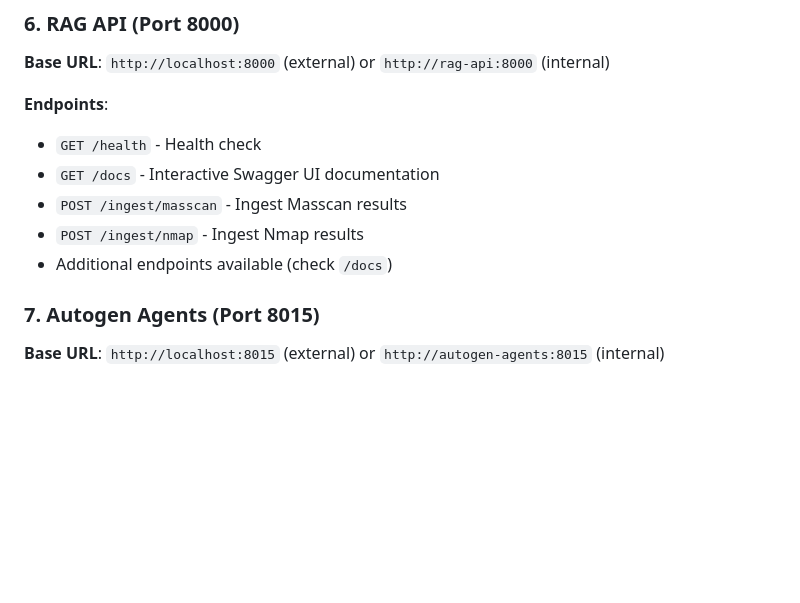
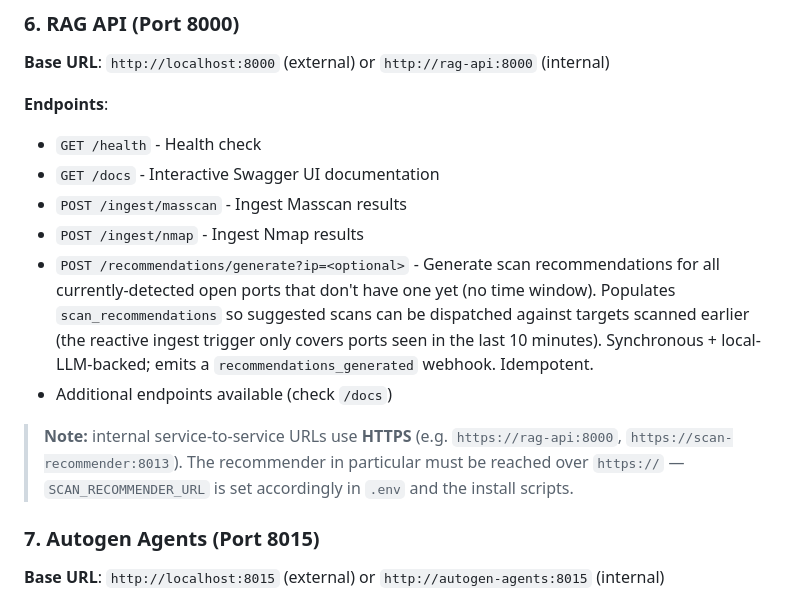
Before and after one commit to fd22vrsfpv-star/rag-scan-stack, a Markdown page: Docs/API_ENDPOINTS.md, the part around the change. GitHub-like rendering; blank space fills up the shorter version.

Commit message:
docs: document POST /recommendations/generate and https service URLs
API_ENDPOINTS.md: add the new endpoint and note that internal service-to-
service URLs use https:// (SCAN_RECOMMENDER_URL in particular).

Co-Authored-By: Claude Fable 5 <noreply@anthropic.com>

```diff
--- a/Docs/API_ENDPOINTS.md
+++ b/Docs/API_ENDPOINTS.md
@@ -110,7 +110,10 @@ curl -X POST http://localhost:8014/scan \
 - `GET /docs` - Interactive Swagger UI documentation
 - `POST /ingest/masscan` - Ingest Masscan results
 - `POST /ingest/nmap` - Ingest Nmap results
+- `POST /recommendations/generate?ip=<optional>` - Generate scan recommendations for all currently-detected open ports that don't have one yet (no time window). Populates `scan_recommendations` so suggested scans can be dispatched against targets scanned earlier (the reactive ingest trigger only covers ports seen in the last 10 minutes). Synchronous + local-LLM-backed; emits a `recommendations_generated` webhook. Idempotent.
 - Additional endpoints available (check `/docs`)
+
+> **Note:** internal service-to-service URLs use **HTTPS** (e.g. `https://rag-api:8000`, `https://scan-recommender:8013`). The recommender in particular must be reached over `https://` — `SCAN_RECOMMENDER_URL` is set accordingly in `.env` and the install scripts.
 
 ### 7. Autogen Agents (Port 8015)
 **Base URL**: `http://localhost:8015` (external) or `http://autogen-agents:8015` (internal)
```
